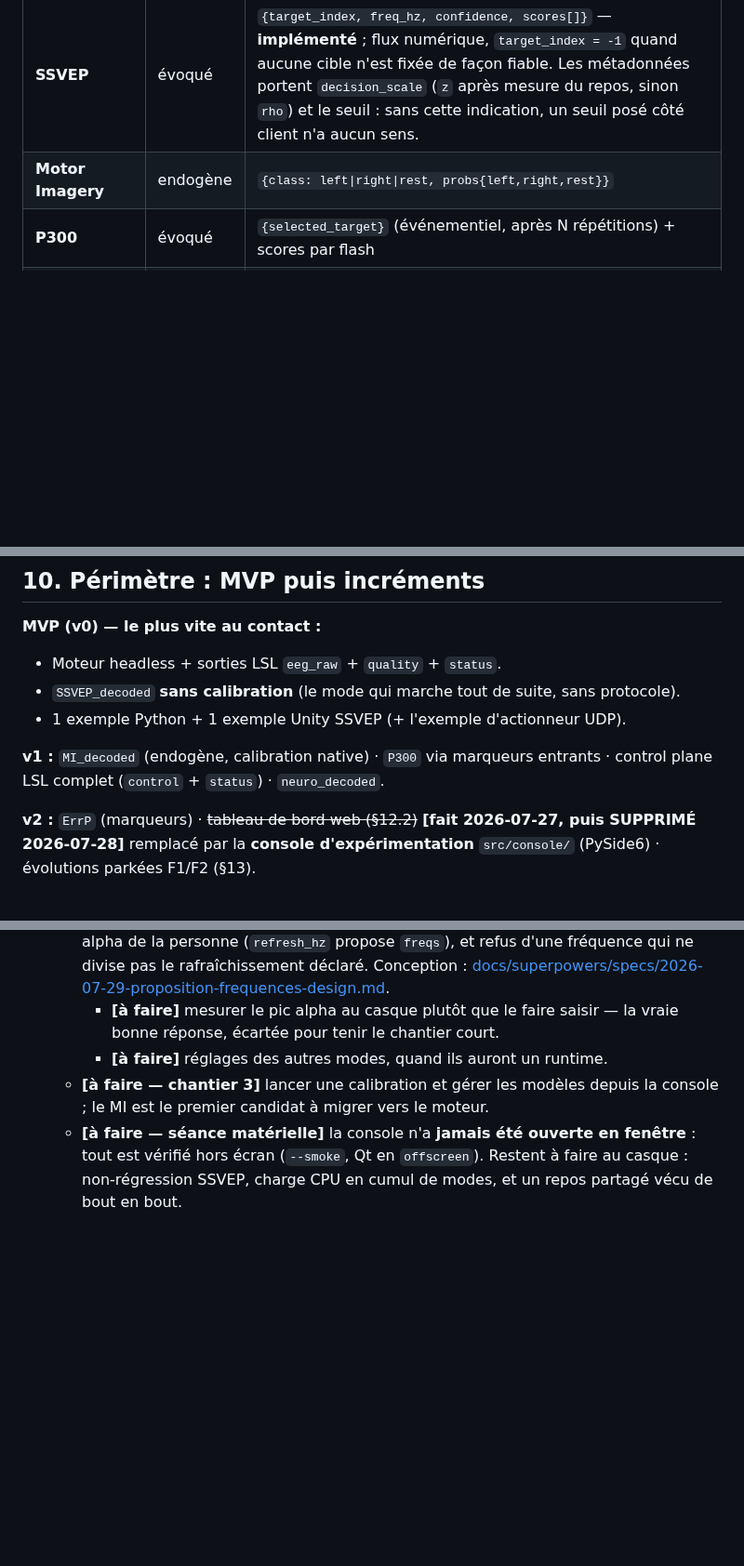
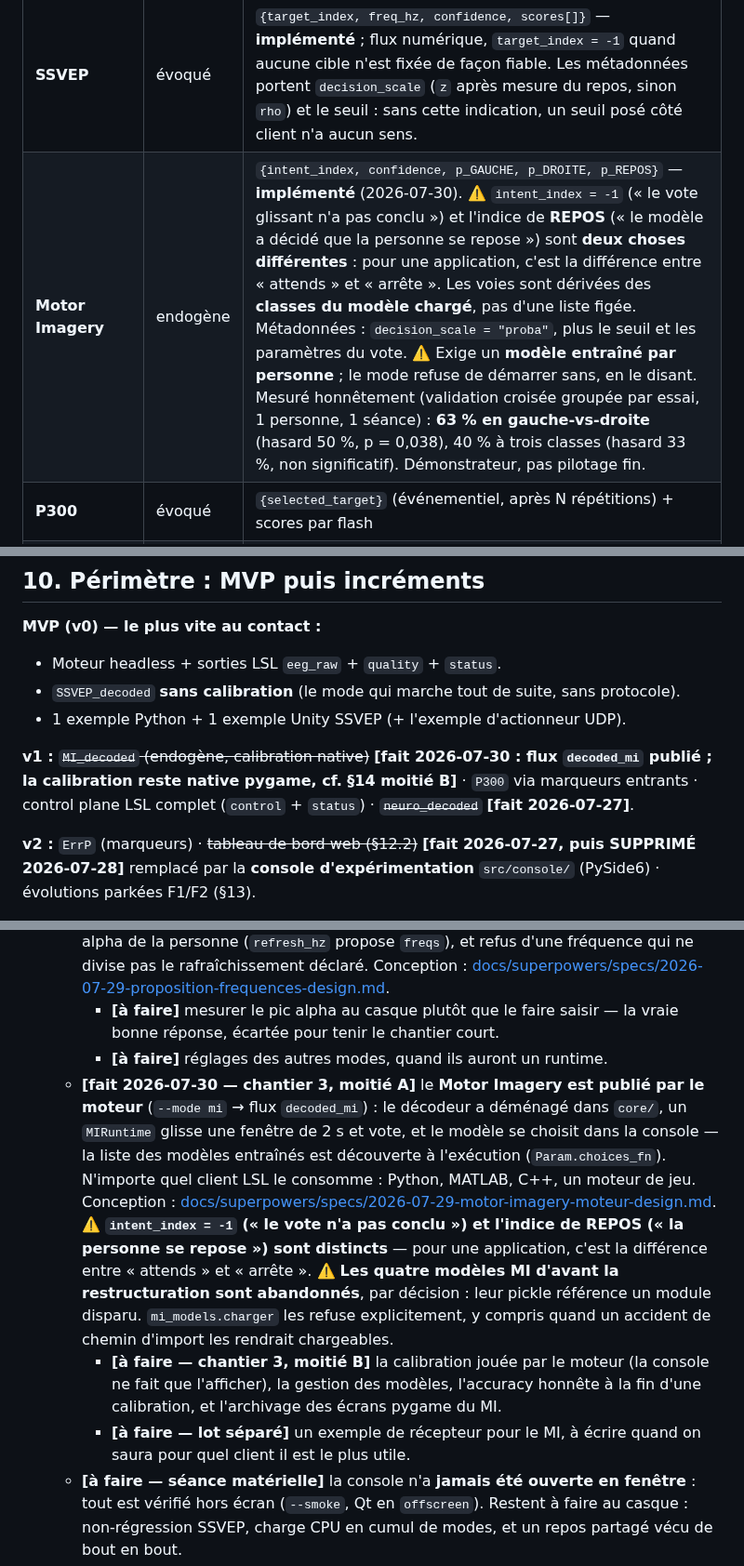
Before and after one commit to medkar/EEG_API_Unicorn, a Markdown page: docs/SPEC.md, 3 parts joined by grey strips. Shown at 93% size. Drawn GitHub-style; blank space fills up the shorter version.

```diff
--- a/docs/SPEC.md
+++ b/docs/SPEC.md
@@ -190,7 +190,7 @@ Conséquences à connaître (LSL est conçu pour *streamer*, pas pour du requêt
 | Mode | Type | Sortie décodée (`decoded_<mode>`) |
 |---|---|---|
 | **SSVEP** | évoqué | `{target_index, freq_hz, confidence, scores[]}` — **implémenté** ; flux numérique, `target_index = -1` quand aucune cible n'est fixée de façon fiable. Les métadonnées portent `decision_scale` (`z` après mesure du repos, sinon `rho`) et le seuil : sans cette indication, un seuil posé côté client n'a aucun sens. |
-| **Motor Imagery** | endogène | `{class: left\|right\|rest, probs{left,right,rest}}` |
+| **Motor Imagery** | endogène | `{intent_index, confidence, p_GAUCHE, p_DROITE, p_REPOS}` — **implémenté** (2026-07-30). ⚠️ `intent_index = -1` (« le vote glissant n'a pas conclu ») et l'indice de **REPOS** (« le modèle a décidé que la personne se repose ») sont **deux choses différentes** : pour une application, c'est la différence entre « attends » et « arrête ». Les voies sont dérivées des **classes du modèle chargé**, pas d'une liste figée. Métadonnées : `decision_scale = "proba"`, plus le seuil et les paramètres du vote. ⚠️ Exige un **modèle entraîné par personne** ; le mode refuse de démarrer sans, en le disant. Mesuré honnêtement (validation croisée groupée par essai, 1 personne, 1 séance) : **63 % en gauche-vs-droite** (hasard 50 %, p = 0,038), 40 % à trois classes (hasard 33 %, non significatif). Démonstrateur, pas pilotage fin. |
 | **P300** | évoqué | `{selected_target}` (événementiel, après N répétitions) + scores par flash |
 | **Neuro-monitoring** | passif | `{charge, somnolence, engagement, artifact}` — **implémenté** (2026-07-27). z relatifs à un repos mesuré **en début de mode, pour cet utilisateur, ce jour-là** : les valeurs ne se comparent ni entre personnes, ni entre séances, et n'ont aucun sens absolu. `artifact = 1` republie les derniers z valides plutôt que des indices calculés sur un clignement — ceux-ci seraient plausibles, donc indétectables en aval. ⚠️ Plomberie testée, **contenu jamais validé sur casque**. |
 | **ErrP** | évoqué | `{error: bool, score}` (événementiel, sur marqueur « feedback ») |
@@ -275,8 +275,9 @@ grâce à l'horloge partagée LSL, le moteur aligne l'EEG sur l'événement au m
 - `SSVEP_decoded` **sans calibration** (le mode qui marche tout de suite, sans protocole).
 - 1 exemple Python + 1 exemple Unity SSVEP (+ l'exemple d'actionneur UDP).
 
-**v1 :** `MI_decoded` (endogène, calibration native) · `P300` via marqueurs entrants · control plane LSL
-complet (`control` + `status`) · `neuro_decoded`.
+**v1 :** ~~`MI_decoded` (endogène, calibration native)~~ **[fait 2026-07-30 : flux `decoded_mi`
+publié ; la calibration reste native pygame, cf. §14 moitié B]** · `P300` via marqueurs entrants ·
+control plane LSL complet (`control` + `status`) · ~~`neuro_decoded`~~ **[fait 2026-07-27]**.
 
 **v2 :** `ErrP` (marqueurs) · ~~tableau de bord web (§12.2)~~ **[fait 2026-07-27, puis SUPPRIMÉ 2026-07-28]** remplacé par la **console d'expérimentation** `src/console/` (PySide6) · évolutions parkées F1/F2 (§13).
 
@@ -437,8 +438,23 @@ réglage de **tout** mode, pas seulement aux fréquences SSVEP.
      - **[à faire]** mesurer le pic alpha au casque plutôt que le faire saisir — la vraie bonne
        réponse, écartée pour tenir le chantier court.
      - **[à faire]** réglages des autres modes, quand ils auront un runtime.
-   - **[à faire — chantier 3]** lancer une calibration et gérer les modèles depuis la console ;
-     le MI est le premier candidat à migrer vers le moteur.
+   - **[fait 2026-07-30 — chantier 3, moitié A]** le **Motor Imagery est publié par le moteur**
+     (`--mode mi` → flux `decoded_mi`) : le décodeur a déménagé dans `core/`, un `MIRuntime` glisse
+     une fenêtre de 2 s et vote, et le modèle se choisit dans la console — la liste des modèles
+     entraînés est découverte à l'exécution (`Param.choices_fn`). N'importe quel client LSL le
+     consomme : Python, MATLAB, C++, un moteur de jeu. Conception :
+     [docs/superpowers/specs/2026-07-29-motor-imagery-moteur-design.md](superpowers/specs/2026-07-29-motor-imagery-moteur-design.md).
+     ⚠️ **`intent_index = -1` (« le vote n'a pas conclu ») et l'indice de REPOS (« la personne se
+     repose ») sont distincts** — pour une application, c'est la différence entre « attends » et
+     « arrête ».
+     ⚠️ **Les quatre modèles MI d'avant la restructuration sont abandonnés**, par décision : leur
+     pickle référence un module disparu. `mi_models.charger` les refuse explicitement, y compris
+     quand un accident de chemin d'import les rendrait chargeables.
+     - **[à faire — chantier 3, moitié B]** la calibration jouée par le moteur (la console ne fait
+       que l'afficher), la gestion des modèles, l'accuracy honnête à la fin d'une calibration, et
+       l'archivage des écrans pygame du MI.
+     - **[à faire — lot séparé]** un exemple de récepteur pour le MI, à écrire quand on saura pour
+       quel client il est le plus utile.
    - **[à faire — séance matérielle]** la console n'a **jamais été ouverte en fenêtre** : tout est
      vérifié hors écran (`--smoke`, Qt en `offscreen`). Restent à faire au casque : non-régression
      SSVEP, charge CPU en cumul de modes, et un repos partagé vécu de bout en bout.
```
Also changed, not shown: CLAUDE.md (+7 -3 lines), README.md (+36 -4 lines).
